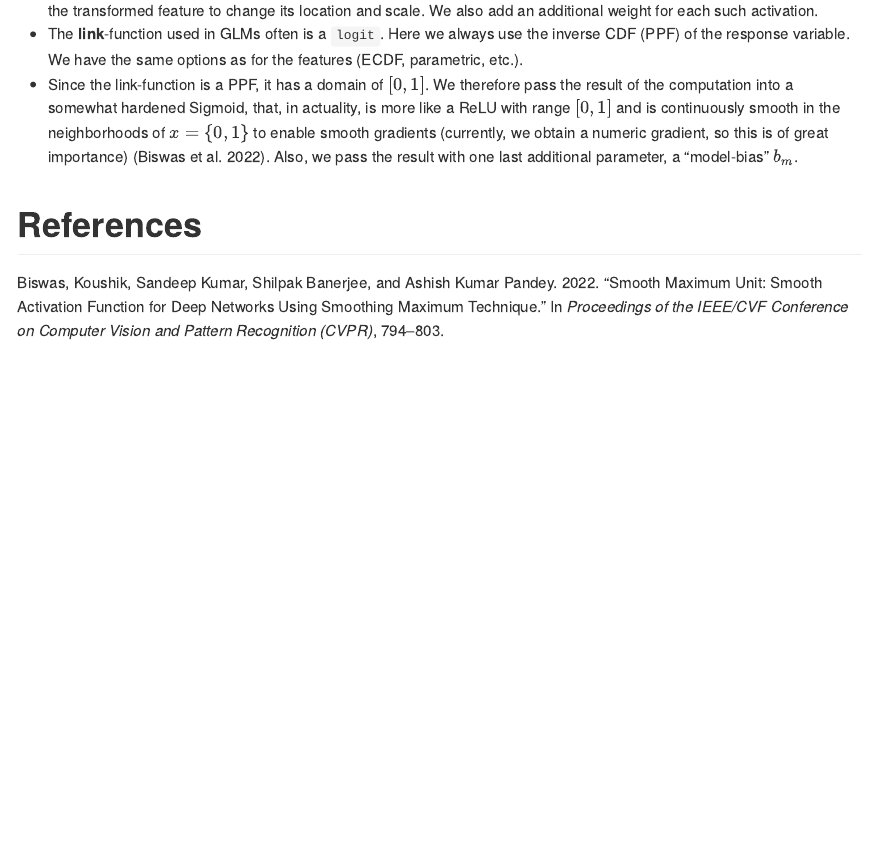
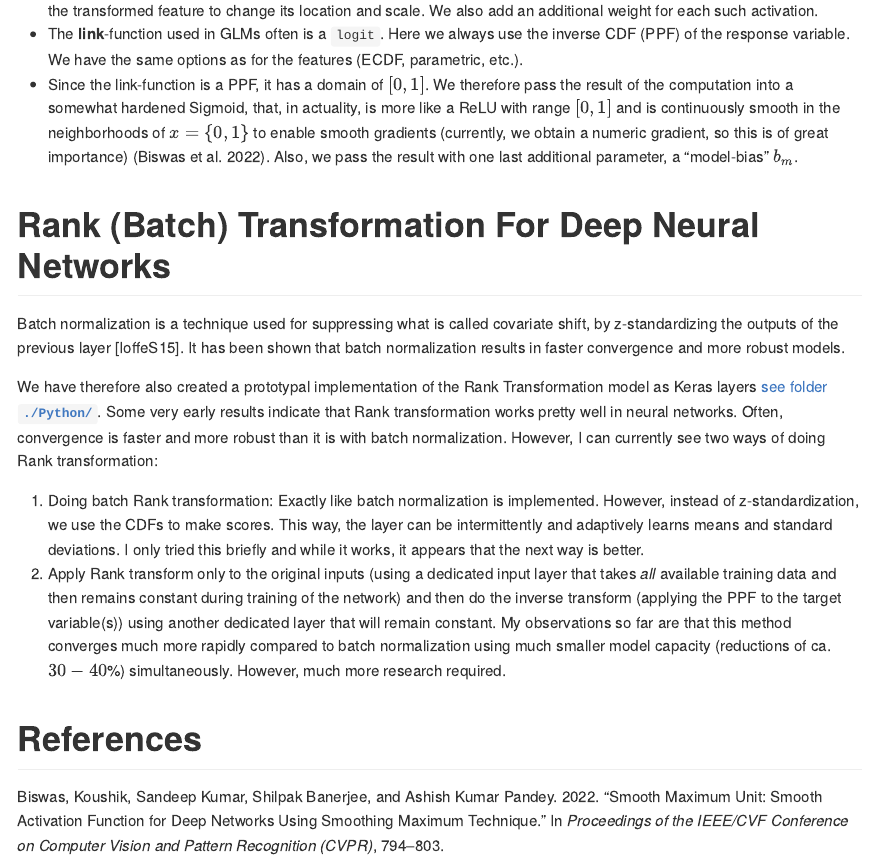
Before and after one commit to MrShoenel/rank-model, an R Markdown document (readme.Rmd): the page in a window 1100 px wide, from 1270 px down. Rendered offline with R 4.5, knitr and Pandoc, with nearby package versions.

Commit message:
Add section about Rank (Batch) Transformation in DNNs

```diff
--- a/readme.Rmd
+++ b/readme.Rmd
@@ -73,6 +73,23 @@ It is obvious that this model is somewhat similar to a **Generalized Linear Mode
 * Since the link-function is a PPF, it has a domain of $[0,1]$. We therefore pass the result of the computation into a somewhat hardened Sigmoid, that, in actuality, is more like a ReLU with range $[0,1]$ and is continuously smooth in the neighborhoods of $x=\{0,1\}$ to enable smooth gradients (currently, we obtain a numeric gradient, so this is of great importance) [@Biswas_2022_CVPR]. Also, we pass the result with one last additional parameter, a "model-bias" $b_m$.
 
 
+
+# Rank (Batch) Transformation For Deep Neural Networks
+
+Batch normalization is a technique used for suppressing what is called covariate shift, by z-standardizing the outputs of the previous layer [IoffeS15].
+It has been shown that batch normalization results in faster convergence and more robust models.
+
+
+We have therefore also created a prototypal implementation of the Rank Transformation model as Keras layers [see folder __`./Python/`__](./Python).
+Some very early results indicate that Rank transformation works pretty well in neural networks. Often, convergence is faster and more robust than it is with batch normalization.
+However, I can currently see two ways of doing Rank transformation:
+
+1. Doing batch Rank transformation: Exactly like batch normalization is implemented. However, instead of z-standardization, we use the CDFs to make scores. This way, the layer can be intermittently and adaptively learns means and standard deviations. I only tried this briefly and while it works, it appears that the next way is better.
+2. Apply Rank transform only to the original inputs (using a dedicated input layer that takes *all* available training data and then remains constant during training of the network) and then do the inverse transform (applying the PPF to the target variable(s)) using another dedicated layer that will remain constant. My observations so far are that this method converges much more rapidly compared to batch normalization using much smaller model capacity (reductions of ca. $30-40$%) simultaneously. However, much more research required.
+
+
+
+
 # References {-}
 
 <div id="refs"></div>
```
